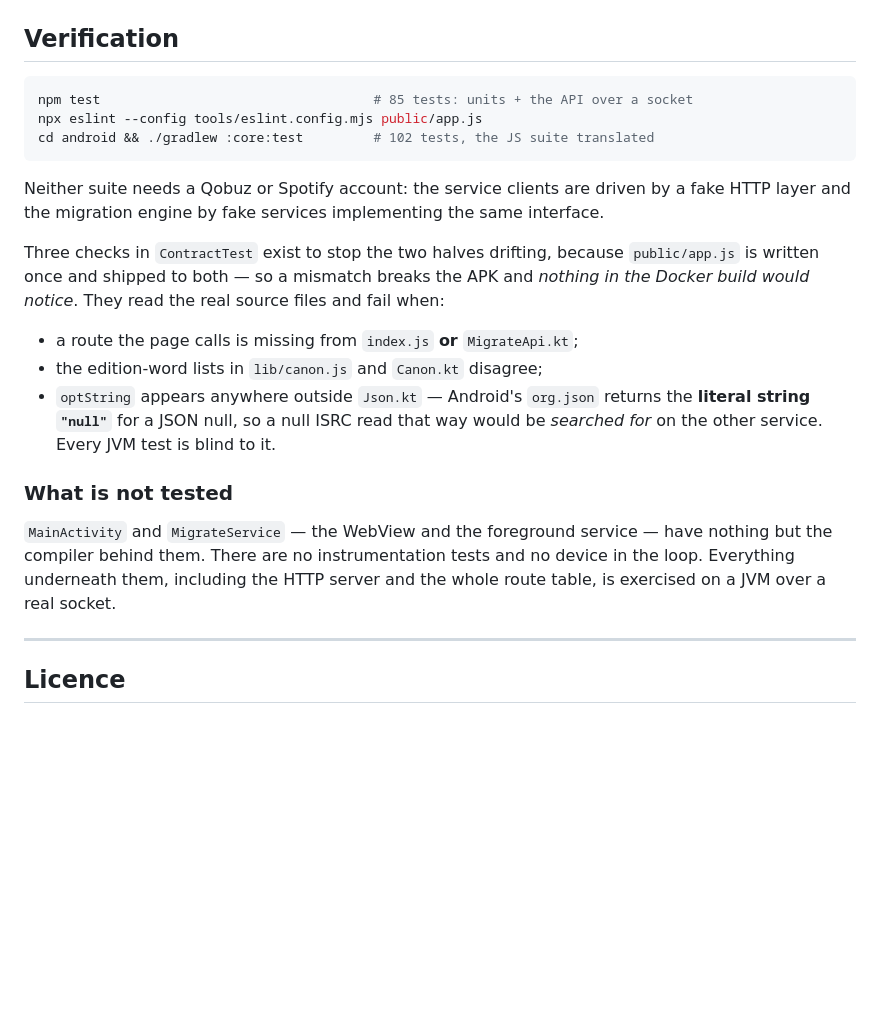
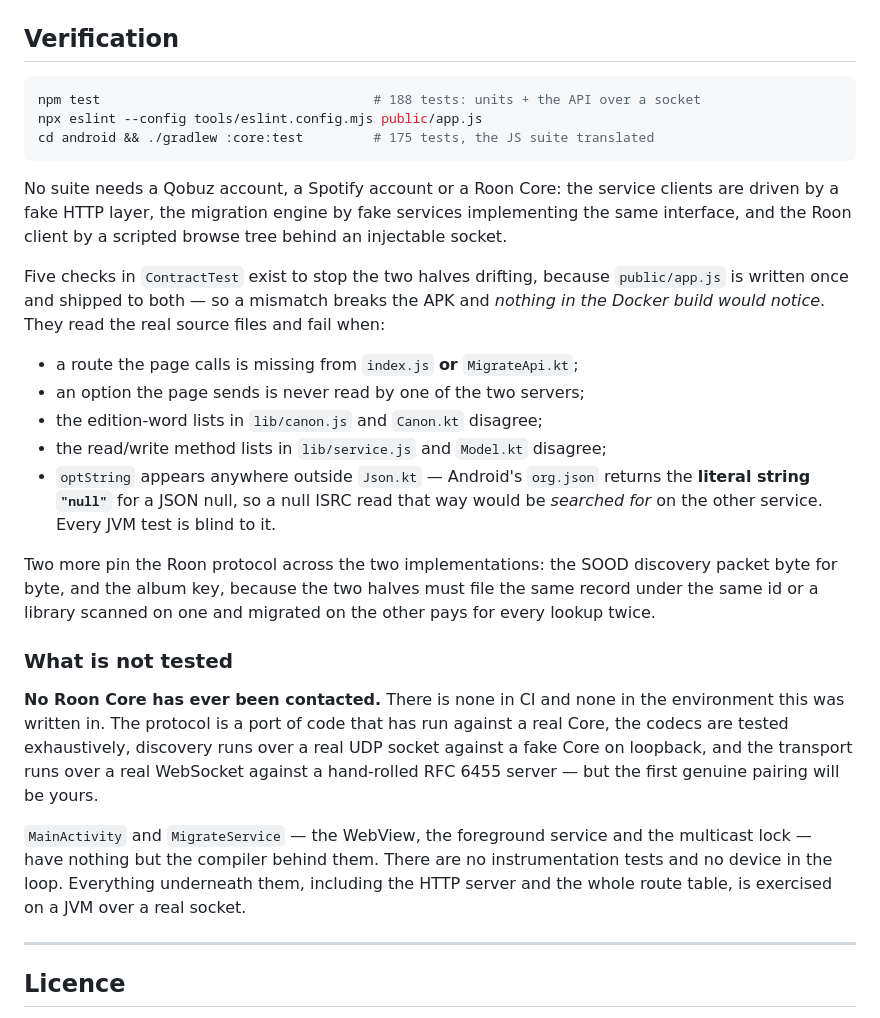
Before and after one commit to meltface-80/MusicD-Migrate, a Markdown page: README.md, the part around one of its changes. Rendered like a GitHub page; blank space fills up the shorter version.

````diff
--- a/README.md
+++ b/README.md
@@ -442,32 +497,48 @@ container" is something that fails a build rather than something to hope for.
 ## Verification
 
 ```bash
-npm test                                   # 85 tests: units + the API over a socket
+npm test                                   # 188 tests: units + the API over a socket
 npx eslint --config tools/eslint.config.mjs public/app.js
-cd android && ./gradlew :core:test         # 102 tests, the JS suite translated
+cd android && ./gradlew :core:test         # 175 tests, the JS suite translated
 ```
 
-Neither suite needs a Qobuz or Spotify account: the service clients are driven
-by a fake HTTP layer and the migration engine by fake services implementing the
-same interface.
+No suite needs a Qobuz account, a Spotify account or a Roon Core: the service
+clients are driven by a fake HTTP layer, the migration engine by fake services
+implementing the same interface, and the Roon client by a scripted browse tree
+behind an injectable socket.
 
-Three checks in `ContractTest` exist to stop the two halves drifting, because
+Five checks in `ContractTest` exist to stop the two halves drifting, because
 `public/app.js` is written once and shipped to both — so a mismatch breaks the
 APK and *nothing in the Docker build would notice*. They read the real source
 files and fail when:
 
 * a route the page calls is missing from `index.js` **or** `MigrateApi.kt`;
+* an option the page sends is never read by one of the two servers;
 * the edition-word lists in `lib/canon.js` and `Canon.kt` disagree;
+* the read/write method lists in `lib/service.js` and `Model.kt` disagree;
 * `optString` appears anywhere outside `Json.kt` — Android's `org.json` returns
   the **literal string `"null"`** for a JSON null, so a null ISRC read that way
   would be *searched for* on the other service. Every JVM test is blind to it.
 
+Two more pin the Roon protocol across the two implementations: the SOOD
+discovery packet byte for byte, and the album key, because the two halves must
+file the same record under the same id or a library scanned on one and
+migrated on the other pays for every lookup twice.
+
 ### What is not tested
 
-`MainActivity` and `MigrateService` — the WebView and the foreground service —
-have nothing but the compiler behind them. There are no instrumentation tests
-and no device in the loop. Everything underneath them, including the HTTP
-server and the whole route table, is exercised on a JVM over a real socket.
+**No Roon Core has ever been contacted.** There is none in CI and none in the
+environment this was written in. The protocol is a port of code that has run
+against a real Core, the codecs are tested exhaustively, discovery runs over a
+real UDP socket against a fake Core on loopback, and the transport runs over a
+real WebSocket against a hand-rolled RFC 6455 server — but the first genuine
+pairing will be yours.
+
+`MainActivity` and `MigrateService` — the WebView, the foreground service and
+the multicast lock — have nothing but the compiler behind them. There are no
+instrumentation tests and no device in the loop. Everything underneath them,
+including the HTTP server and the whole route table, is exercised on a JVM
+over a real socket.
 
 ---
 
````
Also changed, not shown: other parts of README.md (+56 -1 lines).
